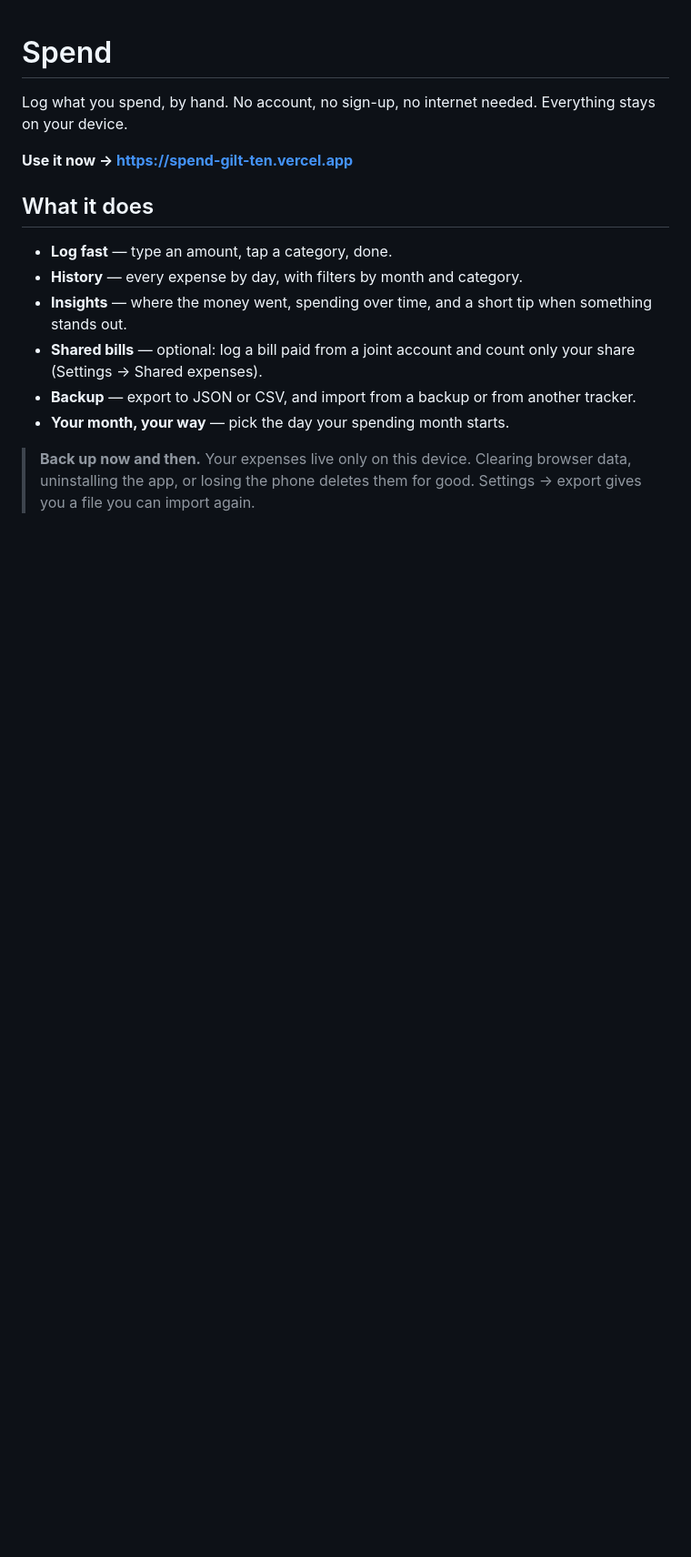
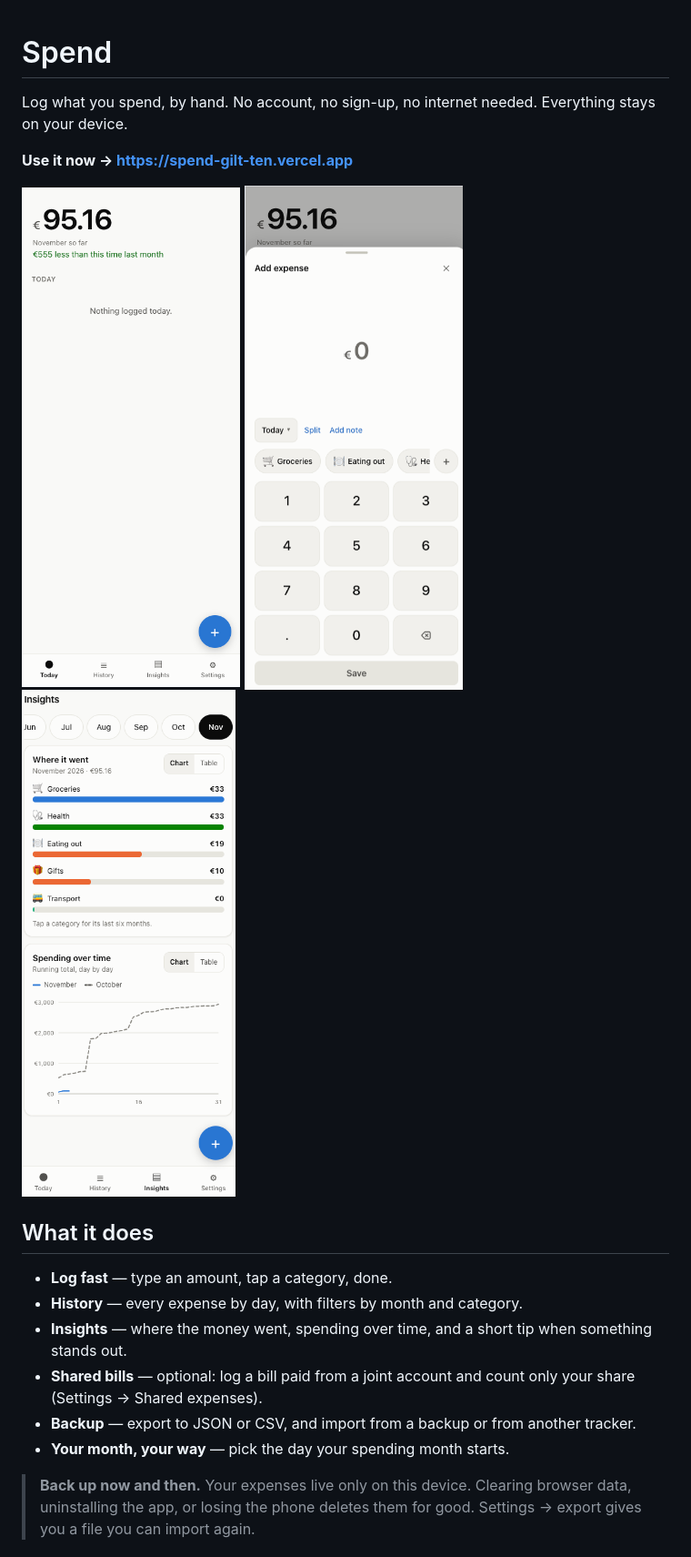
Before and after one commit to paskaeu25/spend, a Markdown page: README.md, the part around the change. Shown at 91% size. GitHub-like rendering; pictures changed too: docs/add.png (added), docs/home.png (added), docs/insights.png (added); blank space fills up the shorter version.

Commit message:
README: add screenshots
Co-Authored-By: Claude Opus 5.5 <noreply@anthropic.com>

```diff
--- a/README.md
+++ b/README.md
@@ -4,6 +4,12 @@ Log what you spend, by hand. No account, no sign-up, no internet needed. Everyth
 on your device.
 
 **Use it now → https://spend-gilt-ten.vercel.app**
+
+<p>
+  <img src="docs/home.png" alt="Today screen: the month's total so far" width="240">
+  <img src="docs/add.png" alt="Add expense sheet with keypad and categories" width="240">
+  <img src="docs/insights.png" alt="Insights: spending by category and over time" width="240">
+</p>
 
 ## What it does
 
```
